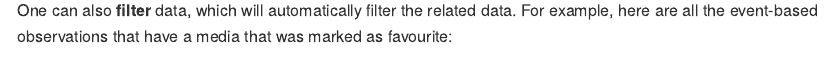
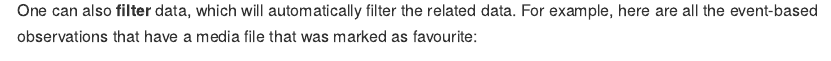
Before and after one commit to inbo/camtrapdp, an R Markdown document (README.Rmd): the page in a window 1100 px wide, from 1100 px down. Rendered offline with R 4.5, knitr and Pandoc, with nearby package versions; some code elsewhere in the file could not run offline; badge pictures from the web are left out; common packages that the code uses without loading them are loaded.

Commit message:
Change order in example

````diff
--- a/README.Rmd
+++ b/README.Rmd
@@ -58,7 +58,7 @@ To access the data, use one of the [accessor functions](https://inbo.github.io/c
 locations(x)
 ```
 
-One can also **filter** data, which will automatically filter the related data. For example, here are all the event-based observations that have a media that was marked as favourite:
+One can also **filter** data, which will automatically filter the related data. For example, here are all the event-based observations that have a media file that was marked as favourite:
 
 ```{r}
 x %>%
````
Also changed, not shown: README.md, README.Rmd (2 more changed lines).
